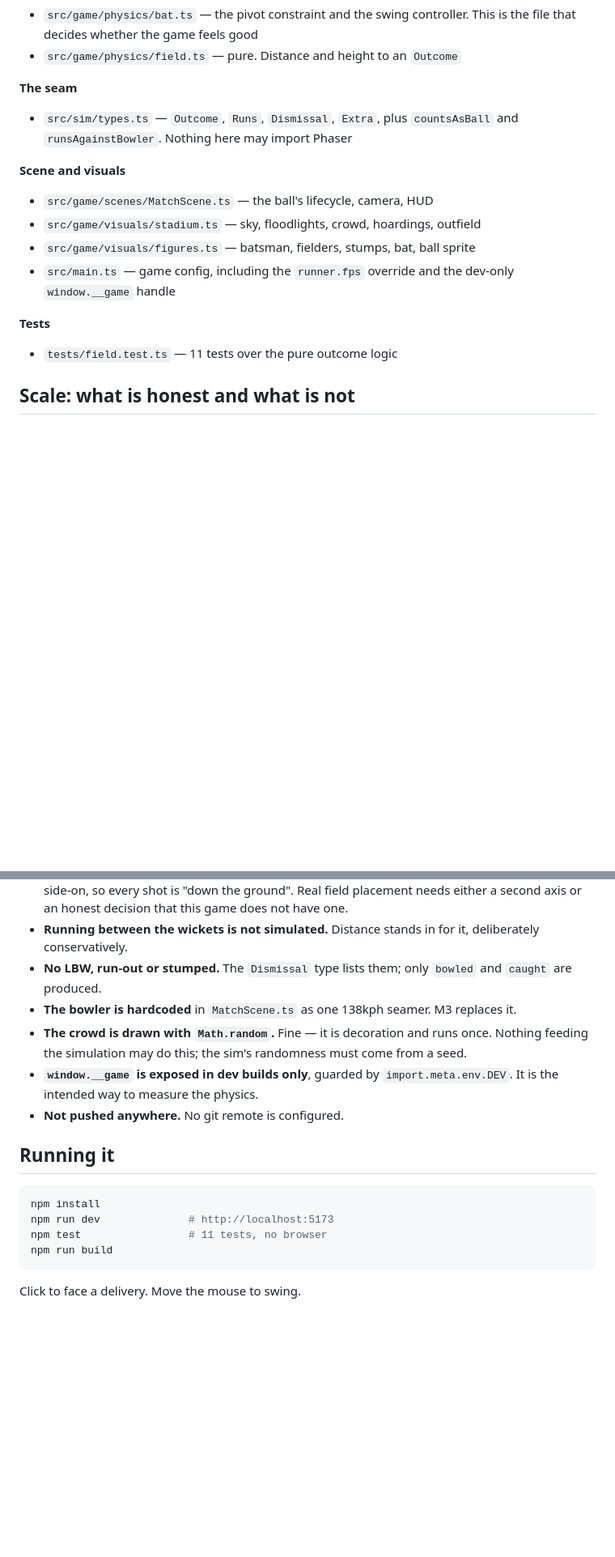
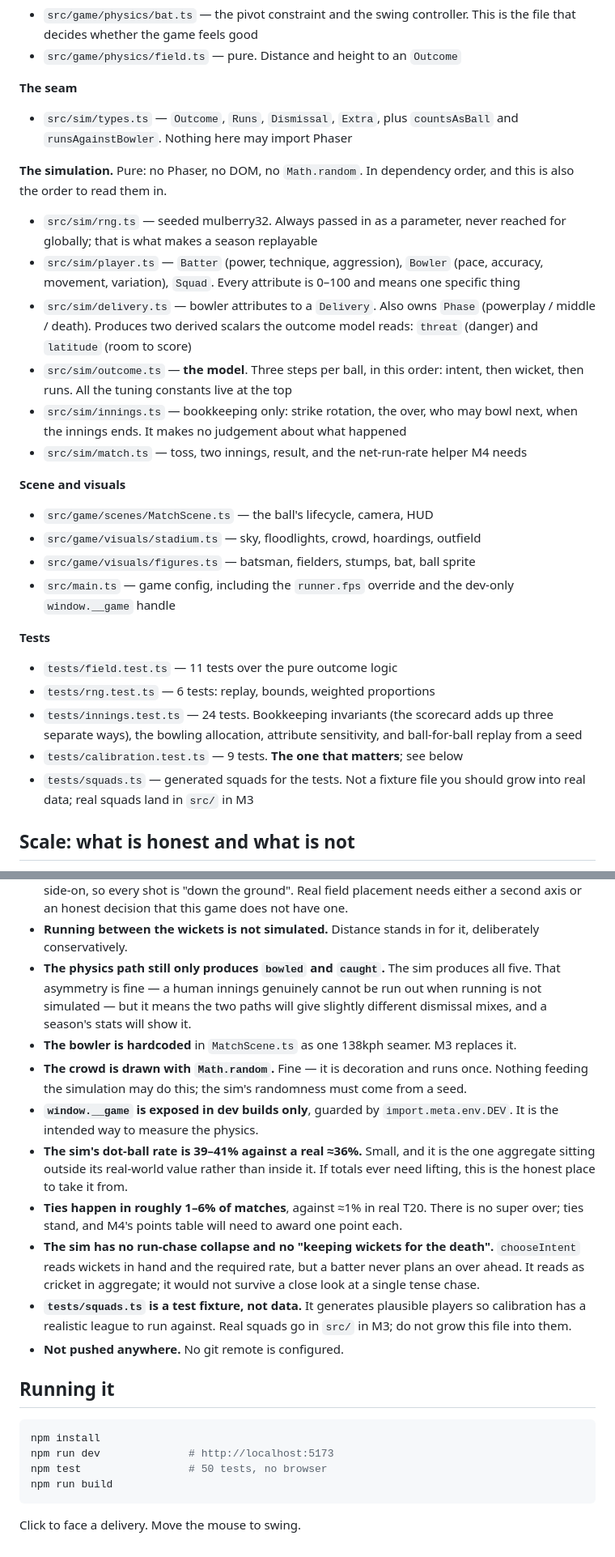
Before and after one commit to akarjela/powerplay, a Markdown page: HANDOFF.md, 2 parts joined by grey strips. Shown at 81% size. Rendered like a GitHub page; blank space fills up the shorter version.

````diff
--- a/HANDOFF.md
+++ b/HANDOFF.md
@@ -98,6 +118,24 @@ compromises live in one file.
 - `src/sim/types.ts` — `Outcome`, `Runs`, `Dismissal`, `Extra`, plus
   `countsAsBall` and `runsAgainstBowler`. Nothing here may import Phaser
 
+**The simulation.** Pure: no Phaser, no DOM, no `Math.random`. In dependency
+order, and this is also the order to read them in.
+
+- `src/sim/rng.ts` — seeded mulberry32. Always passed in as a parameter, never
+  reached for globally; that is what makes a season replayable
+- `src/sim/player.ts` — `Batter` (power, technique, aggression), `Bowler`
+  (pace, accuracy, movement, variation), `Squad`. Every attribute is 0–100 and
+  means one specific thing
+- `src/sim/delivery.ts` — bowler attributes to a `Delivery`. Also owns `Phase`
+  (powerplay / middle / death). Produces two derived scalars the outcome model
+  reads: `threat` (danger) and `latitude` (room to score)
+- `src/sim/outcome.ts` — **the model**. Three steps per ball, in this order:
+  intent, then wicket, then runs. All the tuning constants live at the top
+- `src/sim/innings.ts` — bookkeeping only: strike rotation, the over, who may
+  bowl next, when the innings ends. It makes no judgement about what happened
+- `src/sim/match.ts` — toss, two innings, result, and the net-run-rate helper
+  M4 needs
+
 **Scene and visuals**
 
 - `src/game/scenes/MatchScene.ts` — the ball's lifecycle, camera, HUD
@@ -109,6 +147,13 @@ compromises live in one file.
 **Tests**
 
 - `tests/field.test.ts` — 11 tests over the pure outcome logic
+- `tests/rng.test.ts` — 6 tests: replay, bounds, weighted proportions
+- `tests/innings.test.ts` — 24 tests. Bookkeeping invariants (the scorecard
+  adds up three separate ways), the bowling allocation, attribute sensitivity,
+  and ball-for-ball replay from a seed
+- `tests/calibration.test.ts` — 9 tests. **The one that matters**; see below
+- `tests/squads.ts` — generated squads for the tests. Not a fixture file you
+  should grow into real data; real squads land in `src/` in M3
 
 ## Scale: what is honest and what is not
 
@@ -223,8 +306,10 @@ sound, mobile touch, deploy.
   does not have one.
 - **Running between the wickets is not simulated.** Distance stands in for it,
   deliberately conservatively.
-- **No LBW, run-out or stumped.** The `Dismissal` type lists them; only `bowled`
-  and `caught` are produced.
+- **The physics path still only produces `bowled` and `caught`.** The sim
+  produces all five. That asymmetry is fine — a human innings genuinely cannot
+  be run out when running is not simulated — but it means the two paths will
+  give slightly different dismissal mixes, and a season's stats will show it.
 - **The bowler is hardcoded** in `MatchScene.ts` as one 138kph seamer. M3
   replaces it.
 - **The crowd is drawn with `Math.random`.** Fine — it is decoration and runs
@@ -232,6 +317,19 @@ sound, mobile touch, deploy.
   come from a seed.
 - **`window.__game` is exposed in dev builds only**, guarded by
   `import.meta.env.DEV`. It is the intended way to measure the physics.
+- **The sim's dot-ball rate is 39–41% against a real ≈36%.** Small, and it is
+  the one aggregate sitting outside its real-world value rather than inside it.
+  If totals ever need lifting, this is the honest place to take it from.
+- **Ties happen in roughly 1–6% of matches**, against ≈1% in real T20. There is
+  no super over; ties stand, and M4's points table will need to award one point
+  each.
+- **The sim has no run-chase collapse and no "keeping wickets for the death".**
+  `chooseIntent` reads wickets in hand and the required rate, but a batter never
+  plans an over ahead. It reads as cricket in aggregate; it would not survive a
+  close look at a single tense chase.
+- **`tests/squads.ts` is a test fixture, not data.** It generates plausible
+  players so calibration has a realistic league to run against. Real squads go
+  in `src/` in M3; do not grow this file into them.
 - **Not pushed anywhere.** No git remote is configured.
 
 ## Running it
@@ -239,7 +337,7 @@ sound, mobile touch, deploy.
 ```bash
 npm install
 npm run dev              # http://localhost:5173
-npm test                 # 11 tests, no browser
+npm test                 # 50 tests, no browser
 npm run build
 ```
 
````
Also changed, not shown: other parts of HANDOFF.md (+82 -24 lines).
